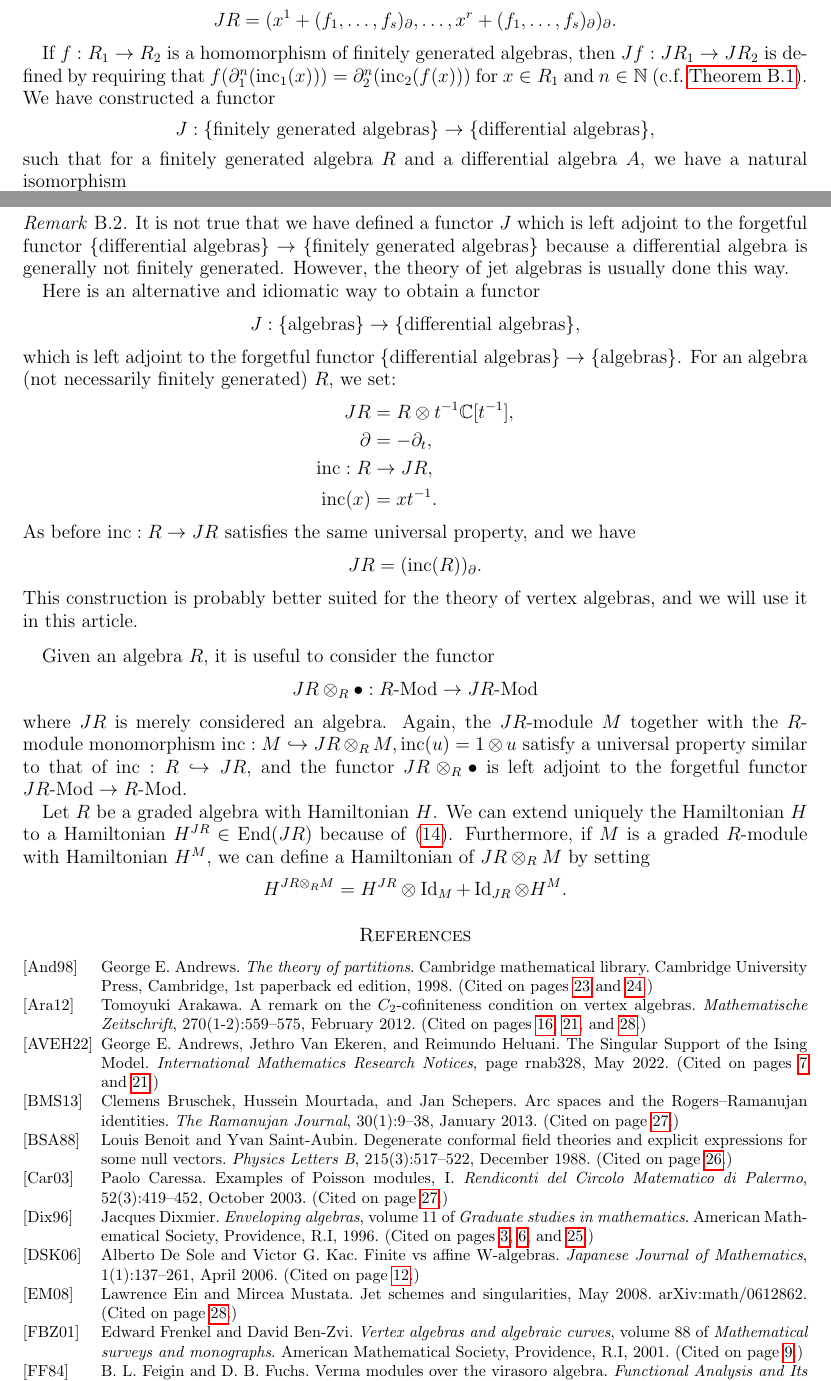
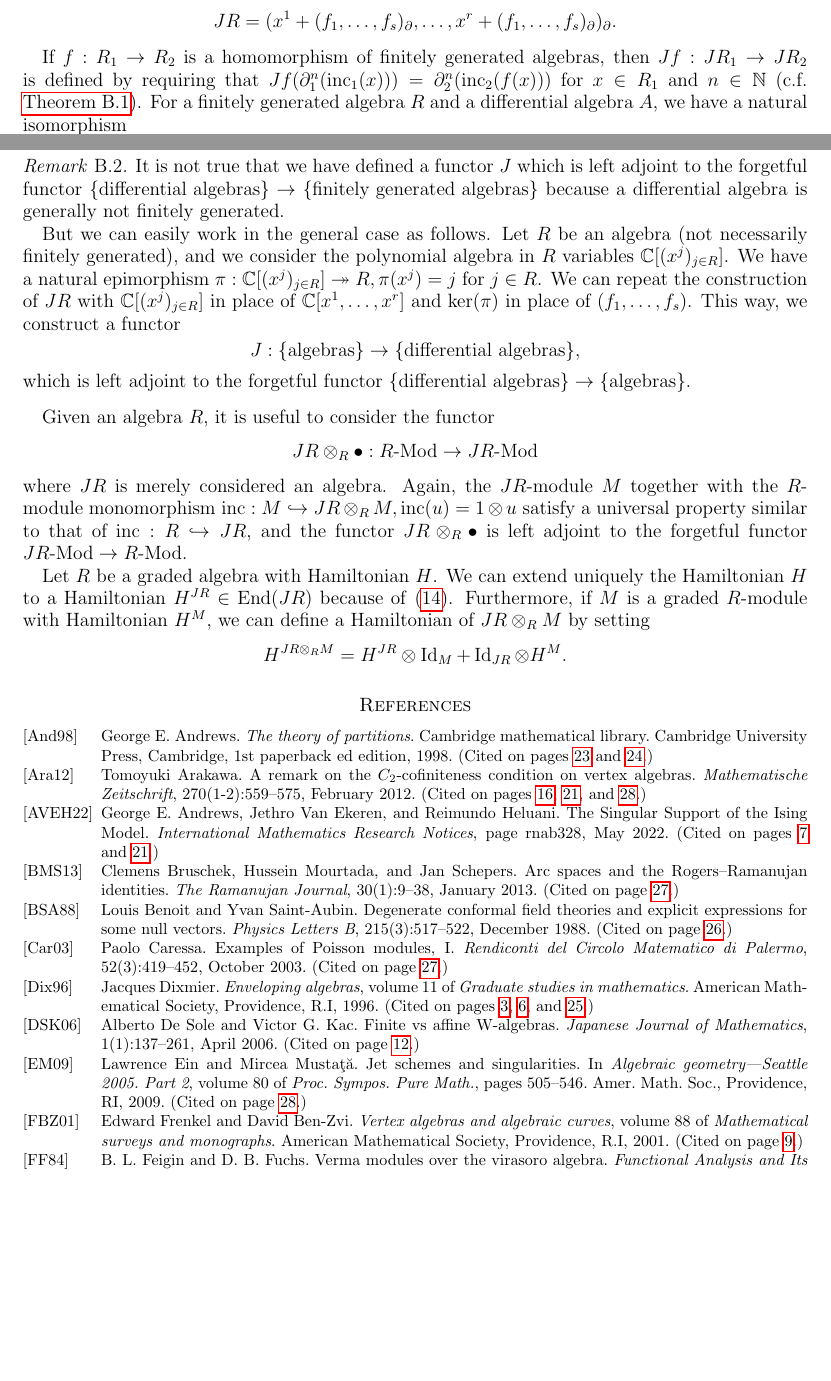
Before and after one commit to DiegoSalazarGutierrez/boundary-minimal-models, a LaTeX paper (boundary-minimal-models.tex, which reads boundary-minimal-models.bib): two parts of pages 28 and 29 of 30, joined at a grey line, cut so that both start at the same text, the shorter picture padded with empty space. Compiled offline with pdfLaTeX.

Commit message:
Minor fixes

```diff
--- a/boundary-minimal-models.bib
+++ b/boundary-minimal-models.bib
@@ -1829,5 +1829,3 @@ version: 3},
 	file = {Kac - 1998 - Vertex algebras for beginners.djvu:C\:\\Users\\bashi\\Zotero\\storage\\GZXIY75G\\Kac - 1998 - Vertex algebras for beginners.djvu:application/octet-stream;Kac - 1998 - Vertex algebras for beginners(errata).pdf:C\:\\Users\\bashi\\Zotero\\storage\\AI9U5F36\\Kac - 1998 - Vertex algebras for beginners(errata).pdf:application/pdf},
 }
 
-@misc{ein_jet_2008,
-	title = {Jet schemes and singularities},
@@ -1838,4 +1831,0 @@ version: 3},
-	publisher = {arXiv},
-	author = {Ein, Lawrence and Mustata, Mircea},
-	month = may,
-	year = {2008},
@@ -1844,0 +1836,5 @@ version: 3},
+    SERIES = {Proc. Sympos. Pure Math.},
+    VOLUME = {80},
+     PAGES = {505--546},
+ PUBLISHER = {Amer. Math. Soc., Providence, RI},
+      YEAR = {2009},
--- a/boundary-minimal-models.tex
+++ b/boundary-minimal-models.tex
@@ -39,9 +39,6 @@
 \DeclareMathOperator{\Id}{Id}
 \DeclareMathOperator{\fs}{fs}
 \DeclareMathOperator{\inc}{inc}
-\DeclareMathOperator{\Alg}{Alg}
-\DeclareMathOperator{\Algf}{Alg^f}
-\DeclareMathOperator{\DAlg}{DAlg}
 
 \renewcommand*{\backref}[1]{}
 \renewcommand*{\backrefalt}[4]{%
@@ -2008,38 +2004,25 @@ The fact that $\inc: R \hookrightarrow JR$ satisfies our desired universal prope
   \end{equation*}
 \end{remark}
 
-If $f: R_1 \to R_2$ is a homomorphism of finitely generated algebras, then $Jf: JR_1 \to JR_2$ is defined by requiring that $f(\partial_1^n(\inc_1(x))) = \partial^n_2(\inc_2(f(x)))$ for $x \in R_1$ and $n \in \mathbb{N}$ (c.f.\ \Cref{rmk:6}).
-We have constructed a functor
-\begin{equation*}
-  J: \{\text{finitely generated algebras}\} \to \{\text{differential algebras}\},
-\end{equation*}
-such that for a finitely generated algebra $R$ and a differential algebra $A$, we have a natural isomorphism
-\begin{equation*}
-  \Hom_{\DAlg}(JR, A) \cong \Hom_{\Alg}(R, A).
+If $f: R_1 \to R_2$ is a homomorphism of finitely generated algebras, then $Jf: JR_1 \to JR_2$ is defined by requiring that $Jf(\partial_1^n(\inc_1(x))) = \partial^n_2(\inc_2(f(x)))$ for $x \in R_1$ and $n \in \mathbb{N}$ (c.f.\ \Cref{rmk:6}).
+For a finitely generated algebra $R$ and a differential algebra $A$, we have a natural isomorphism
+\begin{equation*}
+  \Hom_{\{\text{differential algebras}\}}(JR, A) \cong \Hom_{\{\text{algebras}\}}(R, A).
 \end{equation*}
 
 \begin{remark}
   \label{rmk:7}
   It is not true that we have defined a functor $J$ which is left adjoint to the forgetful functor $\{\text{differential algebras}\} \to \{\text{finitely generated algebras}\}$ because a differential algebra is generally not finitely generated.
-  However, the theory of jet algebras is usually done this way.
-
-  Here is an alternative and idiomatic way to obtain a functor
+
+  But we can easily work in the general case as follows.
+  Let $R$ be an algebra (not necessarily finitely generated), and we consider the polynomial algebra in $R$ variables $\mathbb{C}[(x^j)_{j \in R}]$.
+  We have a natural epimorphism $\pi: \mathbb{C}[(x^j)_{j \in R}] \twoheadrightarrow R, \pi(x^j) = j$ for $j \in R$.
+  We can repeat the construction of $JR$ with $\mathbb{C}[(x^j)_{j \in R}]$ in place of $\mathbb{C}[x^1, \dots, x^r]$ and $\ker(\pi)$ in place of $(f_1, \dots, f_s)$.
+  This way, we construct a functor
   \begin{equation*}
     J: \{\text{algebras}\} \to \{\text{differential algebras}\},
   \end{equation*}
   which is left adjoint to the forgetful functor $\{\text{differential algebras}\} \to \{\text{algebras}\}$.
-  For an algebra (not necessarily finitely generated) $R$, we set:
-  \begin{align*}
-    JR &= R \otimes t^{-1}\mathbb{C}[t^{-1}], \\
-    \partial &= -\partial_t, \\
-    \inc: R &\to JR, \\
-    \inc(x) &= xt^{-1}.
-  \end{align*}
-  As before $\inc: R \to JR$ satisfies the same universal property, and we have
-  \begin{equation*}
-    JR = (\inc(R))_{\partial}.
-  \end{equation*}
-  This construction is probably better suited for the theory of vertex algebras, and we will use it in this article.
 \end{remark}
 
 Given an algebra $R$, it is useful to consider the functor
```
Also changed, not shown: boundary-minimal-models.bib (22 more changed lines), boundary-minimal-models.tex (15 more changed lines).
